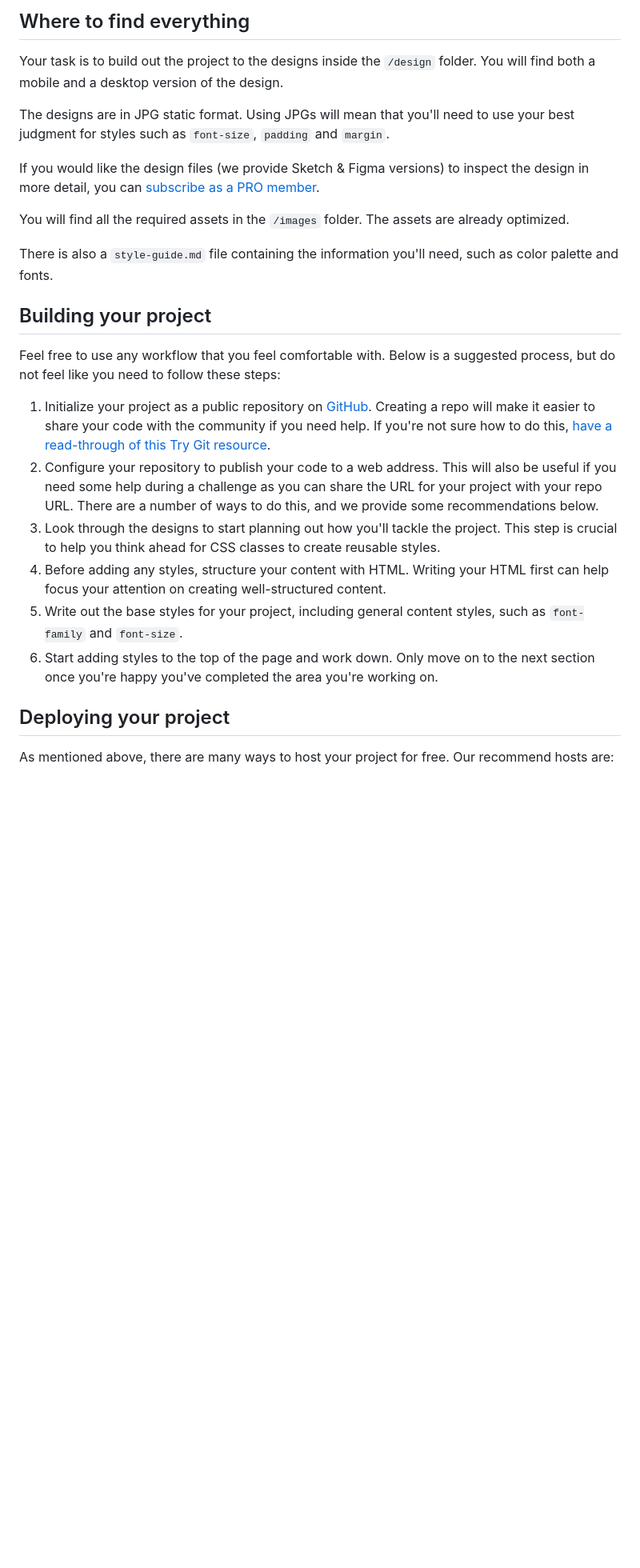
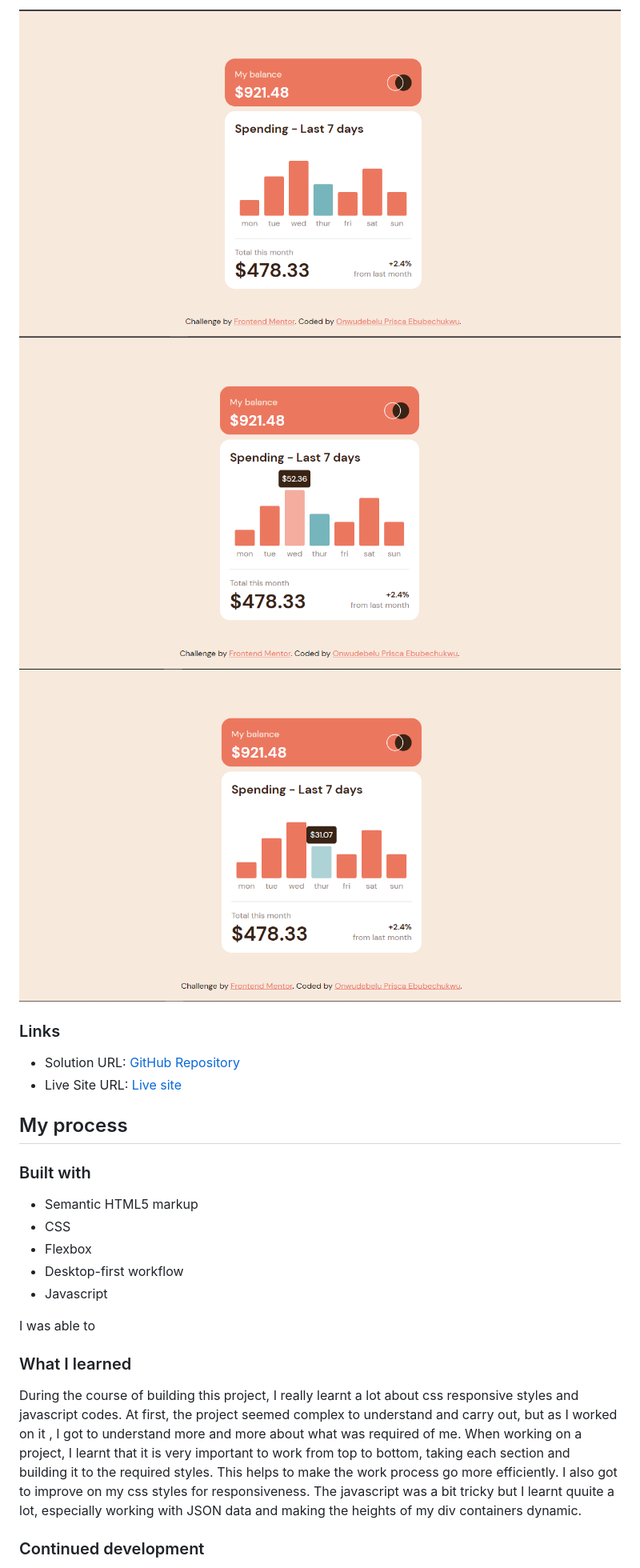
Before and after one commit to PriscaTonia/expenses-chart-component, a Markdown page: README.md, the part around one of its changes. Shown at 80% size. Drawn GitHub-style; pictures changed too: images/Screenshot 1.png (added), images/Screenshot 2.png (added), images/Screenshot 3.png (added); blank space fills up the shorter version.

Commit message:
Updating My README as well as fixing the day code break

```diff
--- a/README.md
+++ b/README.md
@@ -30,28 +33,29 @@ Want some support on the challenge? [Join our Slack community](https://www.front
 
-## Where to find everything
+![Desktop Design](./images/Screenshot%201.png)
+![Active State 1](./images//Screenshot%202.png)
+![Active State 2](./images/Screenshot%203.png)
 
-Your task is to build out the project to the designs inside the `/design` folder. You will find both a mobile and a desktop version of the design.
+### Links
 
-The designs are in JPG static format. Using JPGs will mean that you'll need to use your best judgment for styles such as `font-size`, `padding` and `margin`.
+- Solution URL: [GitHub Repository](https://github.com/PriscaTonia/expenses-chart-component)
+- Live Site URL: [Live site](https://expenses-chart-component-six-theta.vercel.app)
 
-If you would like the design files (we provide Sketch & Figma versions) to inspect the design in more detail, you can [subscribe as a PRO member](https://www.frontendmentor.io/pro).
+## My process
 
-You will find all the required assets in the `/images` folder. The assets are already optimized.
+### Built with
 
-There is also a `style-guide.md` file containing the information you'll need, such as color palette and fonts.
+- Semantic HTML5 markup
+- CSS
+- Flexbox
+- Desktop-first workflow
+- Javascript
 
-## Building your project
+I was able to
 
-Feel free to use any workflow that you feel comfortable with. Below is a suggested process, but do not feel like you need to follow these steps:
+### What I learned
 
-1. Initialize your project as a public repository on [GitHub](https://github.com/). Creating a repo will make it easier to share your code with the community if you need help. If you're not sure how to do this, [have a read-through of this Try Git resource](https://try.github.io/).
-2. Configure your repository to publish your code to a web address. This will also be useful if you need some help during a challenge as you can share the URL for your project with your repo URL. There are a number of ways to do this, and we provide some recommendations below.
-3. Look through the designs to start planning out how you'll tackle the project. This step is crucial to help you think ahead for CSS classes to create reusable styles.
-4. Before adding any styles, structure your content with HTML. Writing your HTML first can help focus your attention on creating well-structured content.
-5. Write out the base styles for your project, including general content styles, such as `font-family` and `font-size`.
-6. Start adding styles to the top of the page and work down. Only move on to the next section once you're happy you've completed the area you're working on.
+During the course of building this project, I really learnt a lot about css responsive styles and javascript codes. At first, the project seemed complex to understand and carry out, but as I worked on it , I got to understand more and more about what was required of me. When working on a project, I learnt that it is very important to work from top to bottom, taking each section and building it to the required styles. This helps to make the work process go more efficiently. I also got to improve on my css styles for responsiveness. The javascript was a bit tricky but I learnt quuite a lot, especially working with JSON data and making the heights of my div containers dynamic.
 
-## Deploying your project
 
-As mentioned above, there are many ways to host your project for free. Our recommend hosts are:
+### Continued development
 
```
Also changed, not shown: other parts of README.md (+29 -51 lines), README-template.md (deleted, +0 -113 lines), 4 other files.
